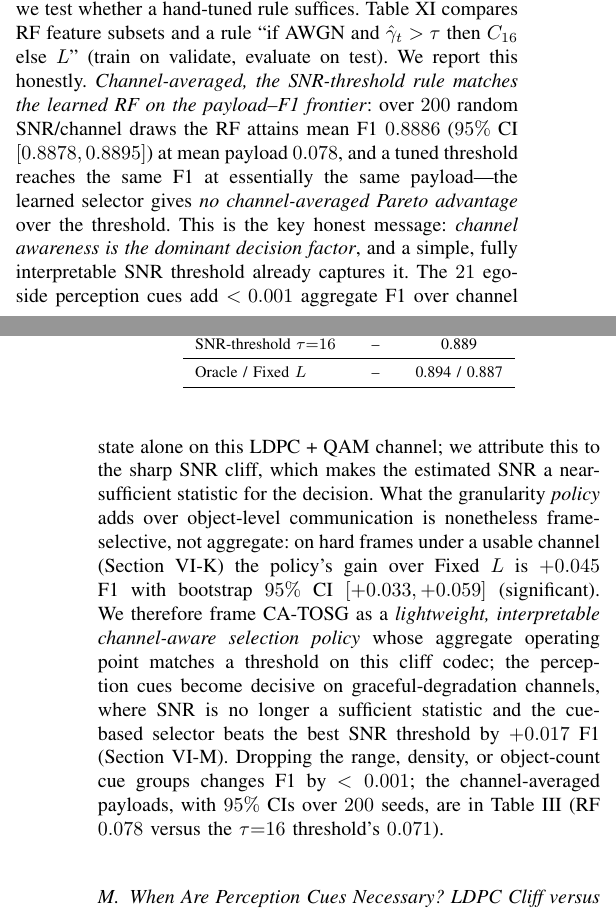
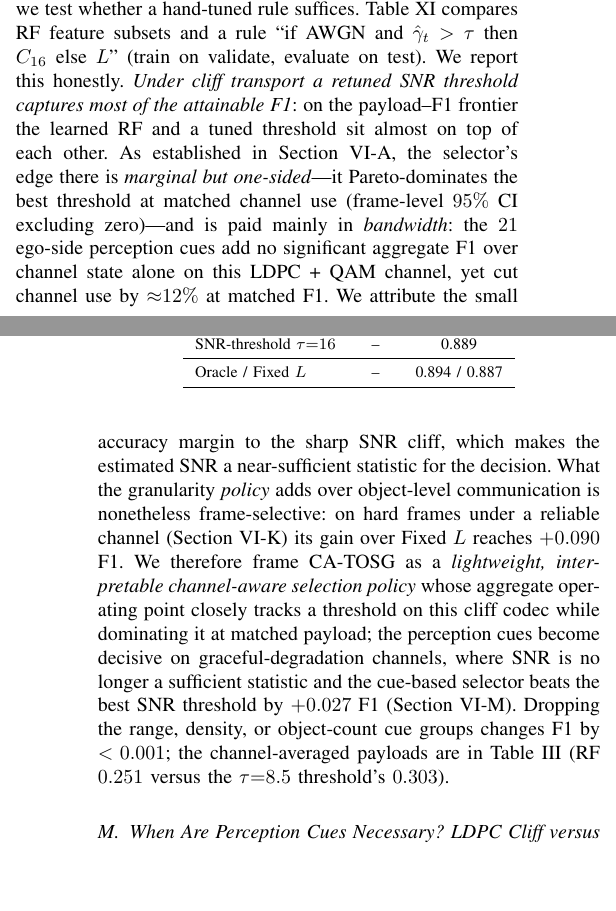
Before and after one commit to pyyue9836/ca-tosg, a LaTeX paper (paper1/paper/main.tex): two parts of the columns of pages 15 and 16 of 18, joined at a grey line, cut so that both start at the same text, the shorter picture padded with empty space. Compiled offline with pdfLaTeX.

Commit message:
Phase F item 8 (threshold flip): resolve the two-contradictory-conclusions defect + reverse-dependency rule
RULE added (reverse-dependency scan): a conclusion-level edit (a CLAIM, not a number) carries a whole-
manuscript keyword scan; hits reconciled/flipped, zero-hits recorded. Numbers get grep-old-literal;
conclusions get grep-old-keyword. Born from the 12th interception (two contradictory conclusions coexisting).

ITEM 8 threshold flip (sec:threshold L705-728) -- resolves the contradiction with the done headline:
(a) layered, not sign-flipped: kept "under cliff transport a retuned threshold captures MOST of the
    attainable F1" + "SNR near-sufficient statistic" (the LDPC currency half survives); flipped "no Pareto
    advantage / matches" -> "the selector's edge is MARGINAL BUT ONE-SIDED -- Pareto-dominates at matched
    channel use (CI excluding zero)" + "paid mainly in BANDWIDTH (cues cut channel use ~12% at matched F1)".
    Dominance and "marginal" coexist -> neither contradicts the headline nor oversells +0.0005.
(b) mirror = reference not copy: the shared evidence is cited "As established in Section~\ref{sec:headline}",
    NOT re-stated as a second full CI chain (avoids argument-double-notation, the 4th species). The v2
    0.8886@0.078 RF absolute point is DROPPED (not restated).
(c) numbers -> v3: hard gain +0.045 -> +0.090; jscc edge +0.017 -> +0.027; operating points RF 0.078/tau=16
    0.071 -> RF 0.251 / tau=8.5 0.303 (tab:headline_agg); "matches" -> "closely tracks ... while dominating
    at matched payload".
(d) reverse-dependency scan EXECUTED (rule's birth case closes itself): NON-zero -- 3 coupled residuals in
    the JSCC-aware section (L756/L778/L802) still say "threshold matches/suffices under LDPC" -> recorded in
    the checklist for reconciliation at item 9 ("matches" -> "nearly matches / captures most"). intro/
    conclusion clean.

Co-Authored-By: Claude Opus 4.8 (1M context) <noreply@anthropic.com>

```diff
--- a/paper1/paper/main.tex
+++ b/paper1/paper/main.tex
@@ -705,27 +705,27 @@ the $\lambda$-cost variant of Section~\ref{sec:pareto} removes.)
 Since channel features dominate importance (Section~\ref{sec:feat_imp}), we test
 whether a hand-tuned rule suffices. Table~\ref{tab:ablation_threshold} compares RF
 feature subsets and a rule ``if AWGN and $\hat\gamma_t>\tau$ then $C_{16}$ else $L$''
-(train on validate, evaluate on test). We report this honestly. \emph{Channel-averaged,
-the SNR-threshold rule matches the learned RF on the payload--F1 frontier}: over $200$
-random SNR/channel draws the RF attains mean F1 $0.8886$ ($95\%$ CI $[0.8878,0.8895]$) at
-mean payload $0.078$, and a tuned threshold reaches the same F1 at essentially the same
-payload---the learned selector gives \emph{no channel-averaged Pareto advantage} over the
-threshold. This is the key honest message: \emph{channel awareness is the dominant decision
-factor}, and a simple, fully interpretable SNR threshold already captures it. The $21$
-ego-side perception cues add $<0.001$ aggregate F1 over channel state alone on this
-LDPC + QAM channel; we attribute this to the sharp SNR cliff, which makes the estimated
-SNR a near-sufficient statistic for the decision. What the granularity \emph{policy}
-adds over object-level communication is nonetheless frame-selective, not aggregate: on
-hard frames under a usable channel (Section~\ref{sec:difficulty}) the policy's gain over
-Fixed~$L$ is $+0.045$ F1 with bootstrap $95\%$ CI $[+0.033,+0.059]$ (significant). We
+(train on validate, evaluate on test). We report this honestly. \emph{Under cliff transport a
+retuned SNR threshold captures most of the attainable F1}: on the payload--F1 frontier the
+learned RF and a tuned threshold sit almost on top of each other. As established in
+Section~\ref{sec:headline}, the selector's edge there is \emph{marginal but one-sided}---it
+Pareto-dominates the best threshold at matched channel use (frame-level $95\%$ CI excluding
+zero)---and is paid mainly in \emph{bandwidth}: the $21$ ego-side perception cues add no
+significant aggregate F1 over channel state alone on this LDPC + QAM channel, yet cut channel
+use by ${\approx}12\%$ at matched F1. We attribute the small accuracy margin to the sharp SNR
+cliff, which makes the estimated SNR a near-sufficient statistic for the decision. What the granularity \emph{policy}
+adds over object-level communication is nonetheless frame-selective: on
+hard frames under a reliable channel (Section~\ref{sec:difficulty}) its gain over
+Fixed~$L$ reaches $+0.090$ F1. We
 therefore frame \method{} as a \emph{lightweight, interpretable channel-aware selection
-policy} whose aggregate operating point matches a threshold on this cliff codec; the
+policy} whose aggregate operating point closely tracks a threshold on this cliff codec while
+dominating it at matched payload; the
 perception cues become decisive on graceful-degradation channels, where SNR is no longer
 a sufficient statistic and the cue-based selector beats the best SNR threshold by
-$+0.017$ F1 (Section~\ref{sec:jscc_aware}). Dropping the range, density, or object-count cue
-groups changes F1 by $<0.001$; the channel-averaged payloads, with $95\%$ CIs over
-$200$ seeds, are in Table~\ref{tab:headline_agg} (RF $0.078$ versus the $\tau{=}16$
-threshold's $0.071$).
+$+0.027$ F1 (Section~\ref{sec:jscc_aware}). Dropping the range, density, or object-count cue
+groups changes F1 by $<0.001$; the channel-averaged payloads
+are in Table~\ref{tab:headline_agg} (RF $0.251$ versus the $\tau{=}8.5$
+threshold's $0.303$).
 
 \begin{table}[t]
 \centering
```
Also changed, not shown: paper1/results/DEPRECATED_UNCODED_PAYLOAD.md (+8 -0 lines), paper1/results/PHASE_F_TEX_CHECKLIST.md (+12 -0 lines).
